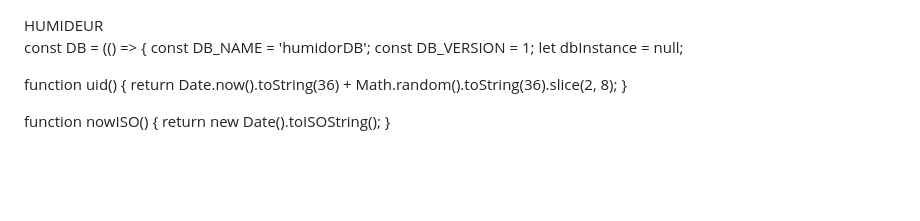
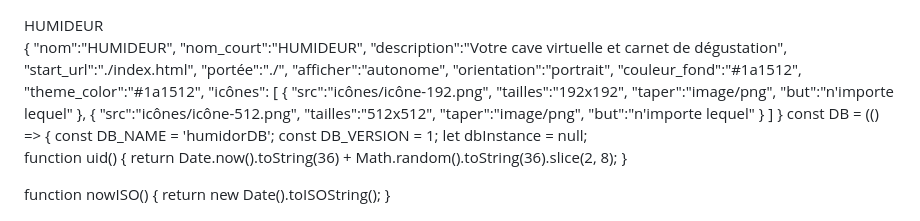
Before and after one commit to Ada-Coder31/Humidor-d-Ada, a Markdown page: README.md, the part around the change. GitHub-like rendering; blank space fills up the shorter version.

Commit message:
Add application metadata to README
Added metadata for the application including name, description, and icons.

```diff
--- a/README.md
+++ b/README.md
@@ -20,7 +20,31 @@
   <scénario taper="module"source="js/app.js"></scénario>
 </corps>
 </HTML>
-
+{
+  "nom":"HUMIDEUR",
+  "nom_court":"HUMIDEUR",
+  "description":"Votre cave virtuelle et carnet de dégustation",
+  "start_url":"./index.html",
+  "portée":"./",
+  "afficher":"autonome",
+  "orientation":"portrait",
+  "couleur_fond":"#1a1512",
+  "theme_color":"#1a1512",
+  "icônes": [
+    {
+      "src":"icônes/icône-192.png",
+      "tailles":"192x192",
+      "taper":"image/png",
+      "but":"n'importe lequel"
+    },
+    {
+      "src":"icônes/icône-512.png",
+      "tailles":"512x512",
+      "taper":"image/png",
+      "but":"n'importe lequel"
+    }
+  ]
+}
 const DB = (() => {
   const DB_NAME = 'humidorDB';
   const DB_VERSION = 1;
```
